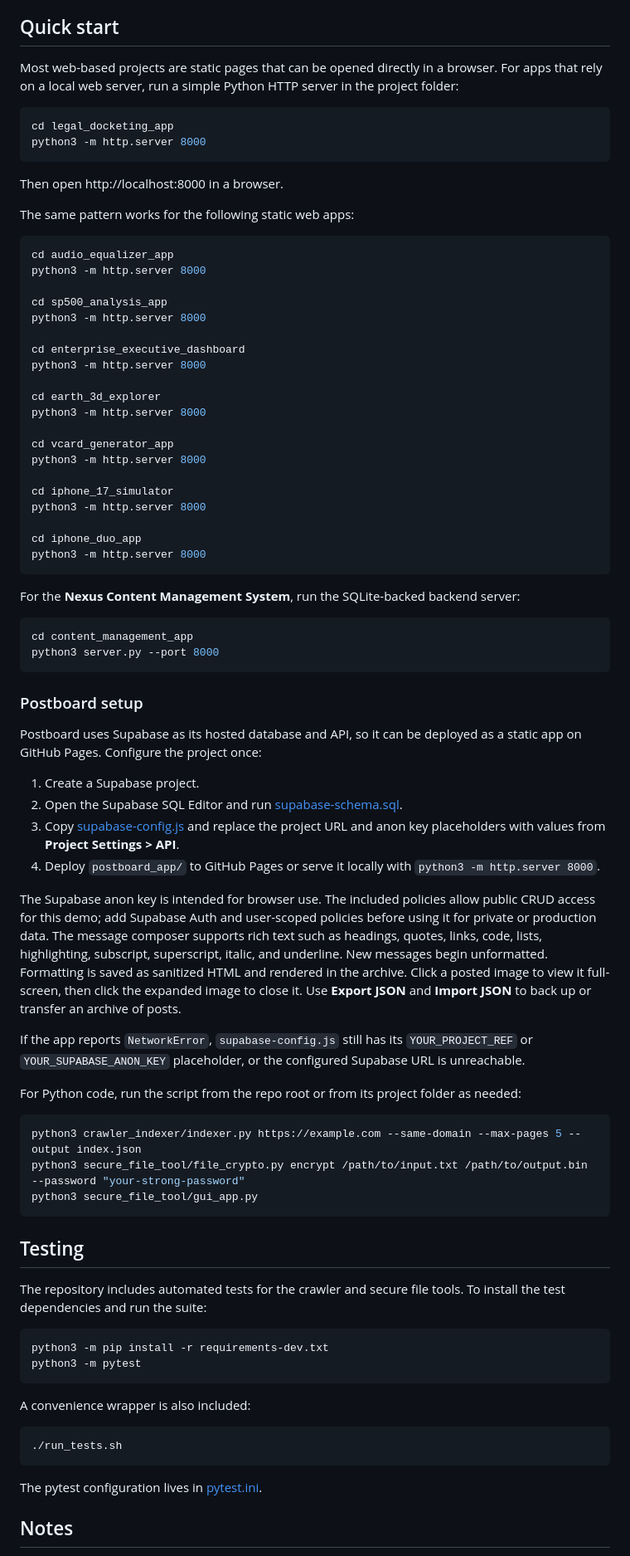
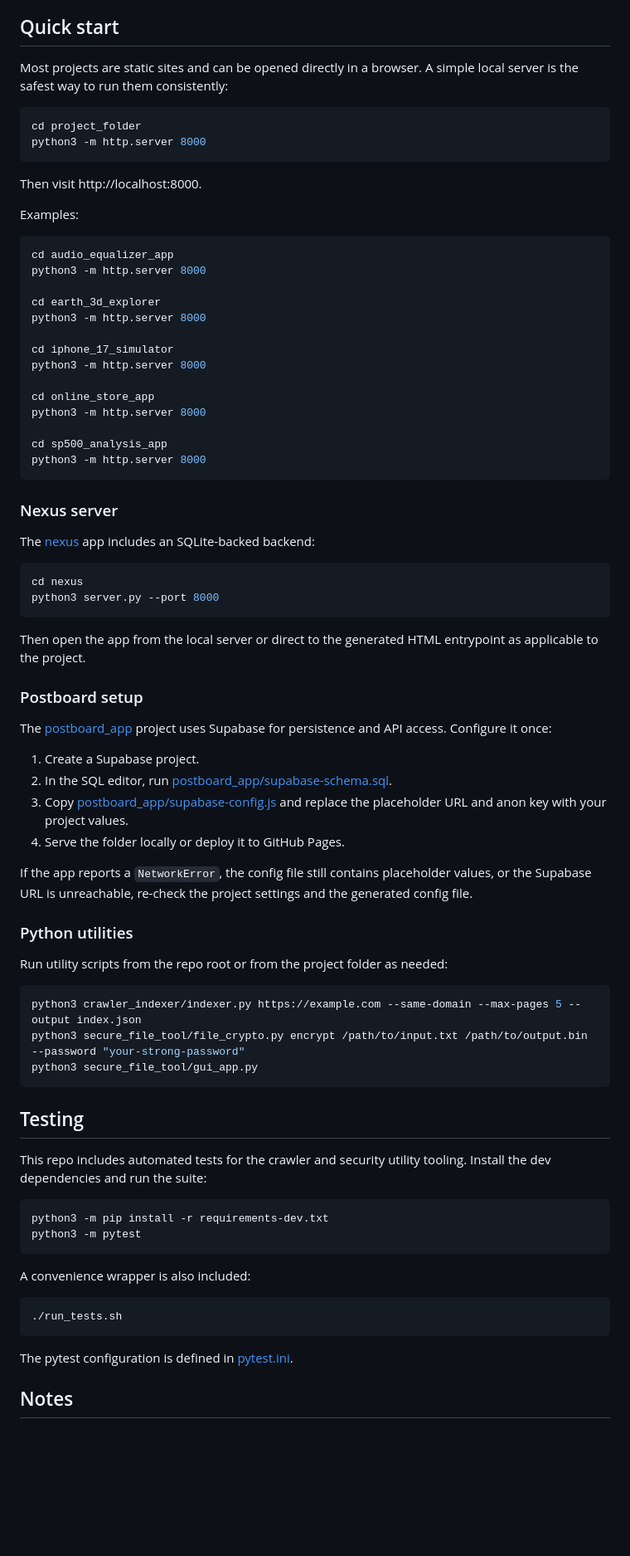
Before and after one commit to alphadyn/ai, a Markdown page: README.md, the part around one of its changes. Shown at 83% size. Rendered like a GitHub page; blank space fills up the shorter version.

````diff
--- a/README.md
+++ b/README.md
@@ -61,71 +64,59 @@ The full repository index below includes the complete catalog of projects, not j
 
 ## Quick start
 
-Most web-based projects are static pages that can be opened directly in a browser. For apps that rely on a local web server, run a simple Python HTTP server in the project folder:
+Most projects are static sites and can be opened directly in a browser. A simple local server is the safest way to run them consistently:
 
 ```bash
-cd legal_docketing_app
+cd project_folder
 python3 -m http.server 8000
 ```
 
-Then open http://localhost:8000 in a browser.
+Then visit http://localhost:8000.
 
-The same pattern works for the following static web apps:
+Examples:
 
 ```bash
 cd audio_equalizer_app
 python3 -m http.server 8000
 
-cd sp500_analysis_app
-python3 -m http.server 8000
-
-cd enterprise_executive_dashboard
-python3 -m http.server 8000
-
 cd earth_3d_explorer
-python3 -m http.server 8000
-
-cd vcard_generator_app
 python3 -m http.server 8000
 
 cd iphone_17_simulator
 python3 -m http.server 8000
 
-cd iphone_duo_app
+cd online_store_app
+python3 -m http.server 8000
+
+cd sp500_analysis_app
 python3 -m http.server 8000
 ```
 
-For the **Nexus Content Management System**, run the SQLite-backed backend server:
+### Nexus server
+
+The [nexus](nexus/) app includes an SQLite-backed backend:
 
 ```bash
-cd content_management_app
+cd nexus
 python3 server.py --port 8000
 ```
 
+Then open the app from the local server or direct to the generated HTML entrypoint as applicable to the project.
+
 ### Postboard setup
 
-Postboard uses Supabase as its hosted database and API, so it can be deployed
-as a static app on GitHub Pages. Configure the project once:
+The [postboard_app](postboard_app/) project uses Supabase for persistence and API access. Configure it once:
 
 1. Create a Supabase project.
-2. Open the Supabase SQL Editor and run [supabase-schema.sql](postboard_app/supabase-schema.sql).
-3. Copy [supabase-config.js](postboard_app/supabase-config.js) and replace the project URL and anon key placeholders with values from **Project Settings > API**.
-4. Deploy `postboard_app/` to GitHub Pages or serve it locally with `python3 -m http.server 8000`.
+2. In the SQL editor, run [postboard_app/supabase-schema.sql](postboard_app/supabase-schema.sql).
+3. Copy [postboard_app/supabase-config.js](postboard_app/supabase-config.js) and replace the placeholder URL and anon key with your project values.
+4. Serve the folder locally or deploy it to GitHub Pages.
 
-The Supabase anon key is intended for browser use. The included policies allow
-public CRUD access for this demo; add Supabase Auth and user-scoped policies
-before using it for private or production data. The message composer supports
-rich text such as headings, quotes, links, code, lists, highlighting, subscript,
-superscript, italic, and underline. New messages begin unformatted. Formatting
-is saved as sanitized HTML and rendered in the archive. Click a posted image to view it
-full-screen, then click the expanded image to close it. Use **Export JSON** and
-**Import JSON** to back up or transfer an archive of posts.
+If the app reports a `NetworkError`, the config file still contains placeholder values, or the Supabase URL is unreachable, re-check the project settings and the generated config file.
 
-If the app reports `NetworkError`, `supabase-config.js` still has its
-`YOUR_PROJECT_REF` or `YOUR_SUPABASE_ANON_KEY` placeholder, or the configured
-Supabase URL is unreachable.
+### Python utilities
 
-For Python code, run the script from the repo root or from its project folder as needed:
+Run utility scripts from the repo root or from the project folder as needed:
 
 ```bash
 python3 crawler_indexer/indexer.py https://example.com --same-domain --max-pages 5 --output index.json
@@ -135,7 +126,7 @@ python3 secure_file_tool/gui_app.py
 
 ## Testing
 
-The repository includes automated tests for the crawler and secure file tools. To install the test dependencies and run the suite:
+This repo includes automated tests for the crawler and security utility tooling. Install the dev dependencies and run the suite:
 
 ```bash
 python3 -m pip install -r requirements-dev.txt
@@ -148,7 +139,7 @@ A convenience wrapper is also included:
 ./run_tests.sh
 ```
 
-The pytest configuration lives in [pytest.ini](pytest.ini).
+The pytest configuration is defined in [pytest.ini](pytest.ini).
 
 ## Notes
 
````
Also changed, not shown: other parts of README.md (+54 -50 lines).
